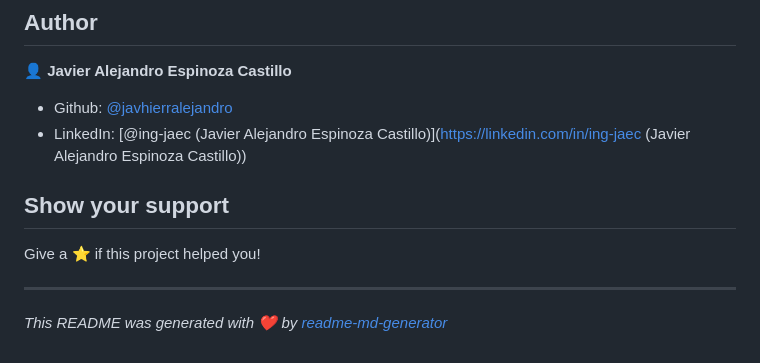
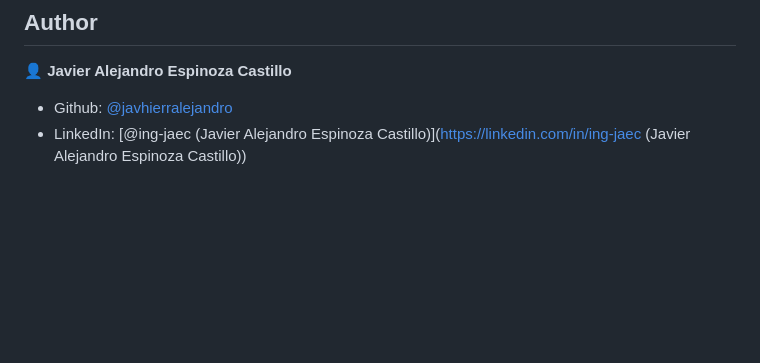
Before and after one commit to javhierralejandro/clara-challenge-ts, a Markdown page: README.md, the part around the change. Rendered like a GitHub page; blank space fills up the shorter version.

```diff
--- a/README.md
+++ b/README.md
@@ -104,10 +104,3 @@ npx allure open
 
 * Github: [@javhierralejandro](https://github.com/javhierralejandro)
 * LinkedIn: [@ing-jaec \(Javier Alejandro Espinoza Castillo\)](https://linkedin.com/in/ing-jaec \(Javier Alejandro Espinoza Castillo\))
-
-## Show your support
-
-Give a ⭐️ if this project helped you!
-
-***
-_This README was generated with ❤️ by [readme-md-generator](https://github.com/kefranabg/readme-md-generator)_
```
